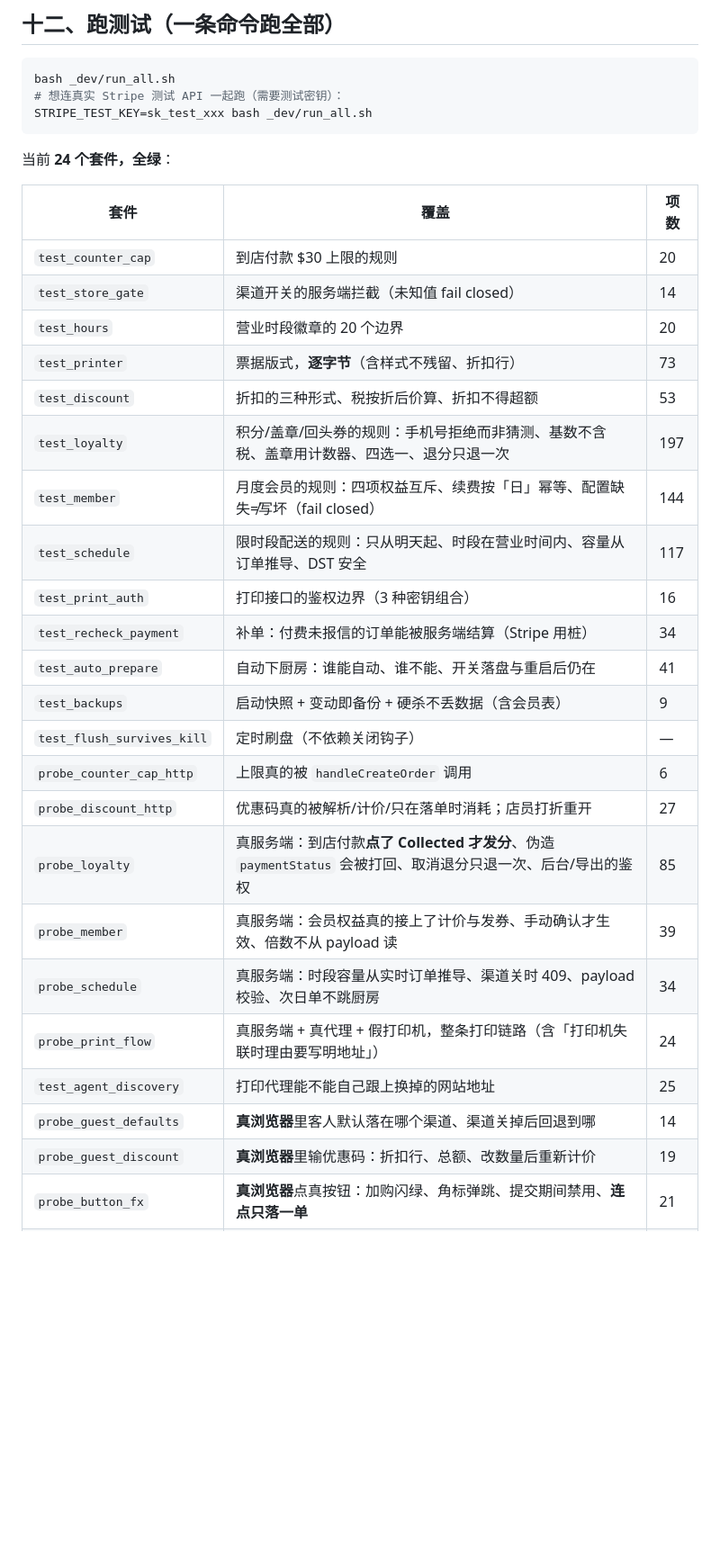
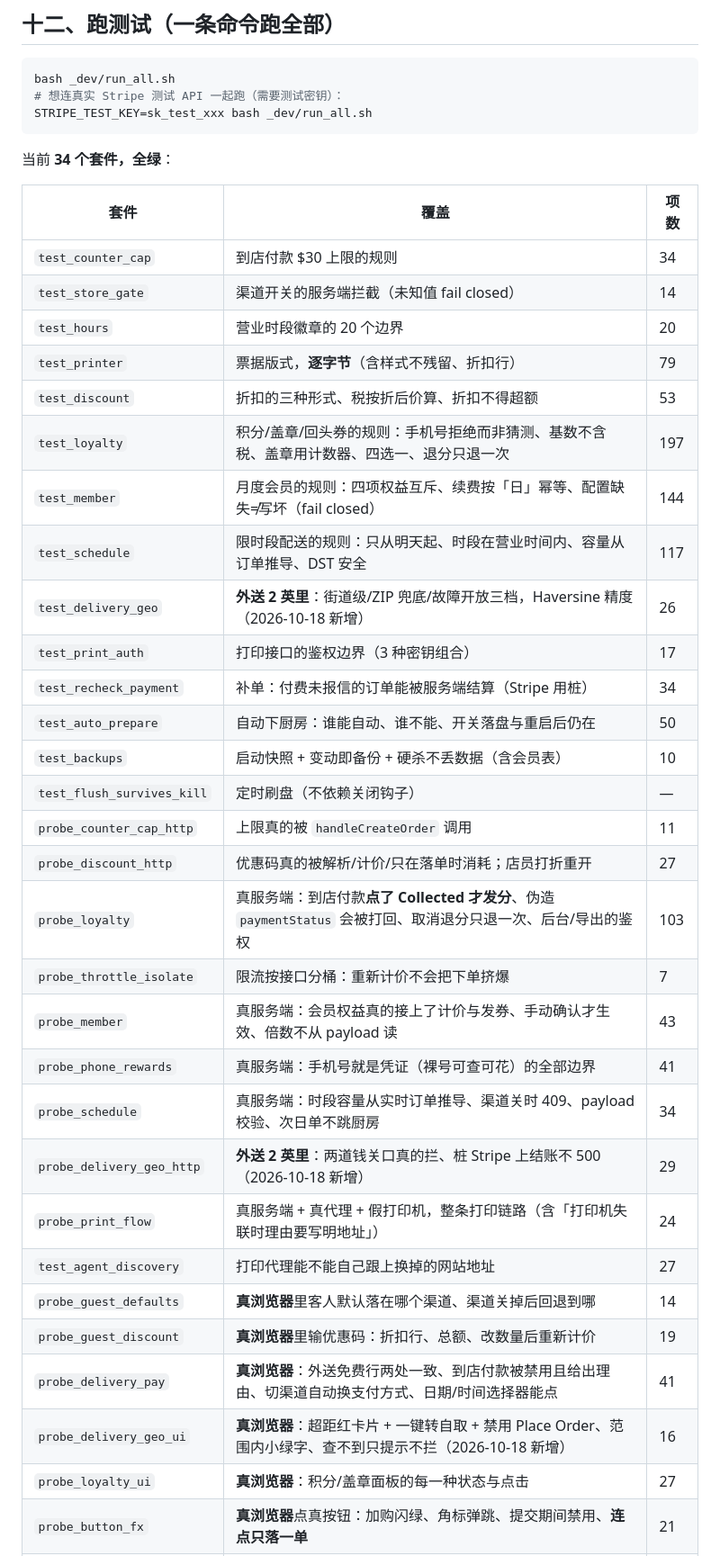
Before and after one commit to shigene-netizen/kpot-order, a Markdown page: README.md, the part around one of its changes. Shown at 90% size. Drawn GitHub-style; blank space fills up the shorter version.

````diff
--- a/README.md
+++ b/README.md
@@ -1263,32 +1313,39 @@ bash _dev/run_all.sh
 STRIPE_TEST_KEY=sk_test_xxx bash _dev/run_all.sh
 ```
 
-当前 **24 个套件，全绿**：
+当前 **34 个套件，全绿**：
 
 | 套件 | 覆盖 | 项数 |
 |---|---|---|
-| `test_counter_cap` | 到店付款 $30 上限的规则 | 20 |
+| `test_counter_cap` | 到店付款 $30 上限的规则 | 34 |
 | `test_store_gate` | 渠道开关的服务端拦截（未知值 fail closed） | 14 |
 | `test_hours` | 营业时段徽章的 20 个边界 | 20 |
-| `test_printer` | 票据版式，**逐字节**（含样式不残留、折扣行） | 73 |
+| `test_printer` | 票据版式，**逐字节**（含样式不残留、折扣行） | 79 |
 | `test_discount` | 折扣的三种形式、税按折后价算、折扣不得超额 | 53 |
 | `test_loyalty` | 积分/盖章/回头券的规则：手机号拒绝而非猜测、基数不含税、盖章用计数器、四选一、退分只退一次 | 197 |
 | `test_member` | 月度会员的规则：四项权益互斥、续费按「日」幂等、配置缺失≠写坏（fail closed） | 144 |
 | `test_schedule` | 限时段配送的规则：只从明天起、时段在营业时间内、容量从订单推导、DST 安全 | 117 |
-| `test_print_auth` | 打印接口的鉴权边界（3 种密钥组合） | 16 |
+| `test_delivery_geo` | **外送 2 英里**：街道级/ZIP 兜底/故障开放三档，Haversine 精度（2026-10-18 新增） | 26 |
+| `test_print_auth` | 打印接口的鉴权边界（3 种密钥组合） | 17 |
 | `test_recheck_payment` | 补单：付费未报信的订单能被服务端结算（Stripe 用桩） | 34 |
-| `test_auto_prepare` | 自动下厨房：谁能自动、谁不能、开关落盘与重启后仍在 | 41 |
-| `test_backups` | 启动快照 + 变动即备份 + 硬杀不丢数据（含会员表） | 9 |
+| `test_auto_prepare` | 自动下厨房：谁能自动、谁不能、开关落盘与重启后仍在 | 50 |
+| `test_backups` | 启动快照 + 变动即备份 + 硬杀不丢数据（含会员表） | 10 |
 | `test_flush_survives_kill` | 定时刷盘（不依赖关闭钩子） | — |
-| `probe_counter_cap_http` | 上限真的被 `handleCreateOrder` 调用 | 6 |
+| `probe_counter_cap_http` | 上限真的被 `handleCreateOrder` 调用 | 11 |
 | `probe_discount_http` | 优惠码真的被解析/计价/只在落单时消耗；店员打折重开 | 27 |
-| `probe_loyalty` | 真服务端：到店付款**点了 Collected 才发分**、伪造 `paymentStatus` 会被打回、取消退分只退一次、后台/导出的鉴权 | 85 |
-| `probe_member` | 真服务端：会员权益真的接上了计价与发券、手动确认才生效、倍数不从 payload 读 | 39 |
+| `probe_loyalty` | 真服务端：到店付款**点了 Collected 才发分**、伪造 `paymentStatus` 会被打回、取消退分只退一次、后台/导出的鉴权 | 103 |
+| `probe_throttle_isolate` | 限流按接口分桶：重新计价不会把下单挤爆 | 7 |
+| `probe_member` | 真服务端：会员权益真的接上了计价与发券、手动确认才生效、倍数不从 payload 读 | 43 |
+| `probe_phone_rewards` | 真服务端：手机号就是凭证（裸号可查可花）的全部边界 | 41 |
 | `probe_schedule` | 真服务端：时段容量从实时订单推导、渠道关时 409、payload 校验、次日单不跳厨房 | 34 |
+| `probe_delivery_geo_http` | **外送 2 英里**：两道钱关口真的拦、桩 Stripe 上结账不 500（2026-10-18 新增） | 29 |
 | `probe_print_flow` | 真服务端 + 真代理 + 假打印机，整条打印链路（含「打印机失联时理由要写明地址」） | 24 |
-| `test_agent_discovery` | 打印代理能不能自己跟上换掉的网站地址 | 25 |
+| `test_agent_discovery` | 打印代理能不能自己跟上换掉的网站地址 | 27 |
 | `probe_guest_defaults` | **真浏览器**里客人默认落在哪个渠道、渠道关掉后回退到哪 | 14 |
 | `probe_guest_discount` | **真浏览器**里输优惠码：折扣行、总额、改数量后重新计价 | 19 |
+| `probe_delivery_pay` | **真浏览器**：外送免费行两处一致、到店付款被禁用且给出理由、切渠道自动换支付方式、日期/时间选择器能点 | 41 |
+| `probe_delivery_geo_ui` | **真浏览器**：超距红卡片 + 一键转自取 + 禁用 Place Order、范围内小绿字、查不到只提示不拦（2026-10-18 新增） | 16 |
+| `probe_loyalty_ui` | **真浏览器**：积分/盖章面板的每一种状态与点击 | 27 |
 | `probe_button_fx` | **真浏览器**点真按钮：加购闪绿、角标弹跳、提交期间禁用、**连点只落一单** | 21 |
 | `probe_board_print_ui` | **真浏览器**里看标记、点 Reprint / Re-check、打印失败的红条要写明原因 | 29 |
 | `probe_cancel_settles` | 放弃付款的订单不会留在看板上（真实 Stripe） | 5 |
````
Also changed, not shown: other parts of README.md (+63 -0 lines).
